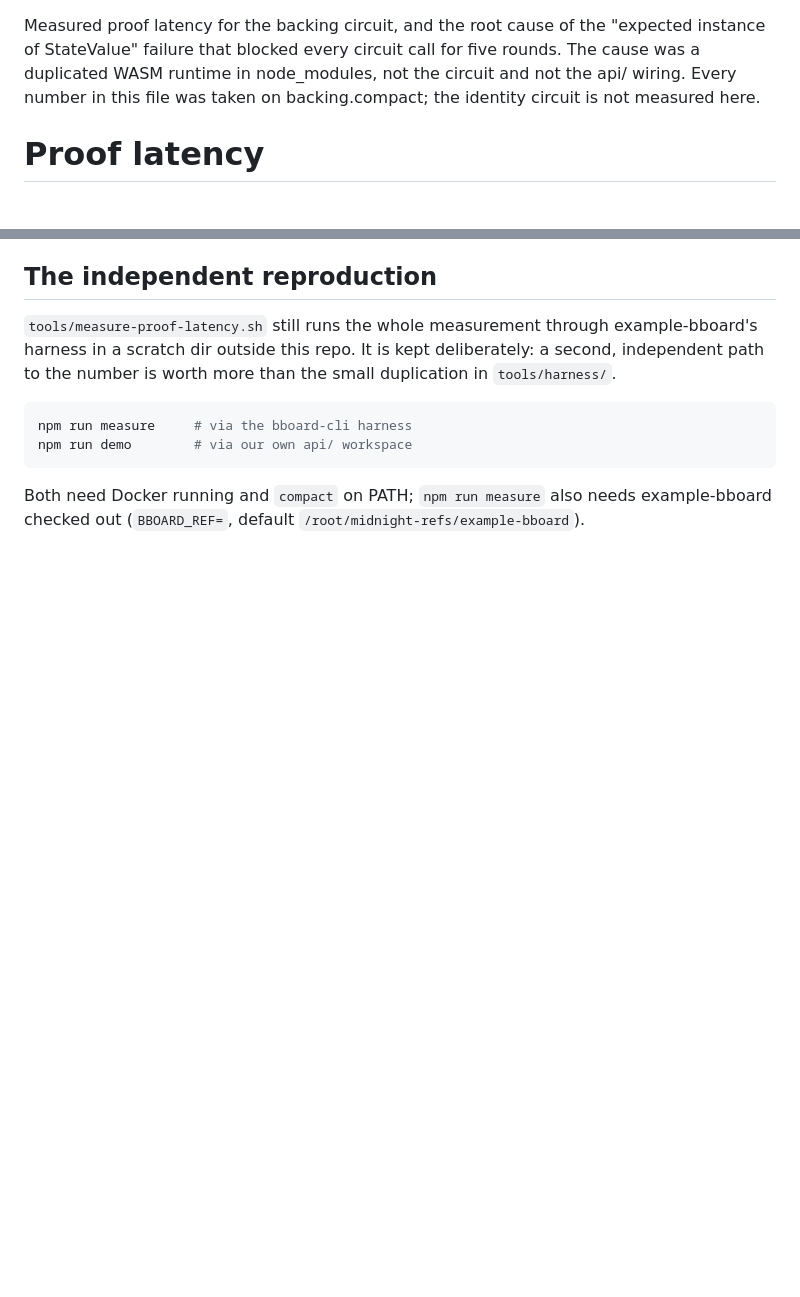
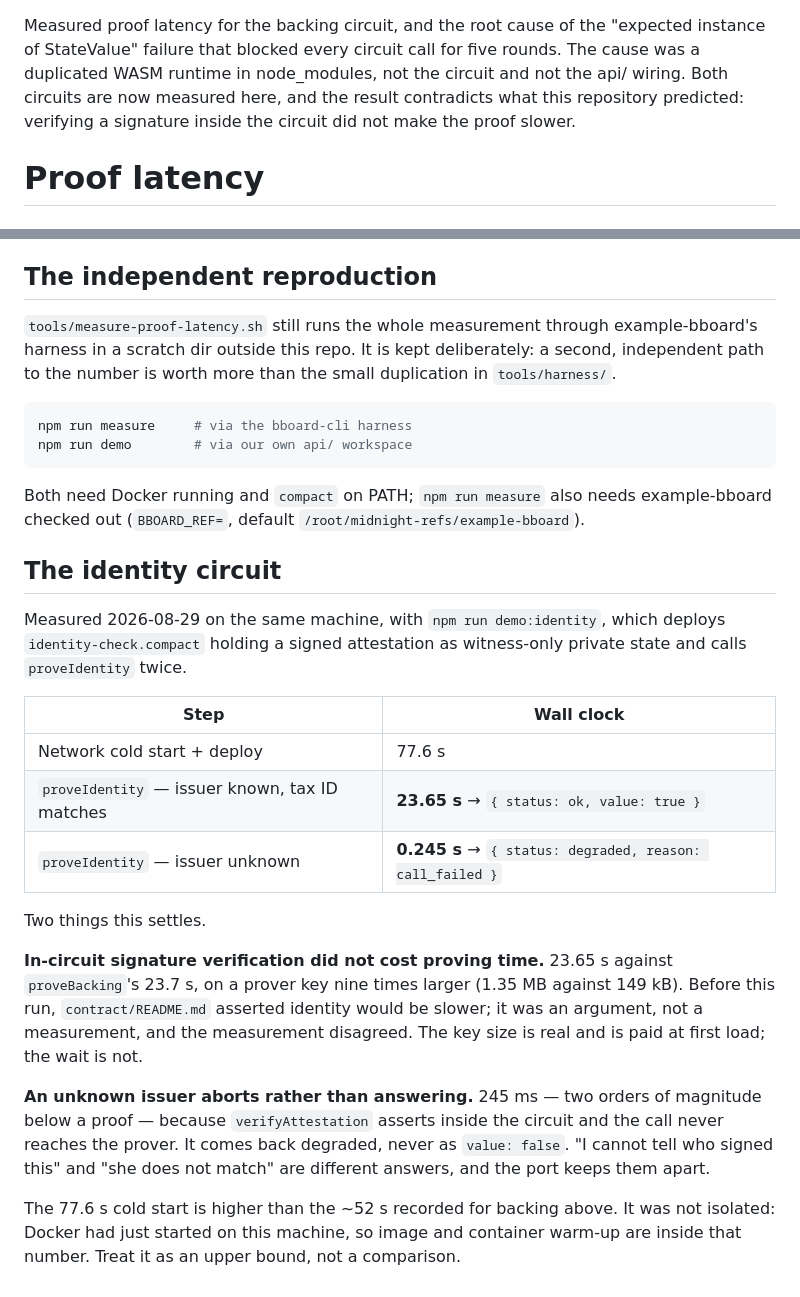
Before and after one commit to LuisAlejandroCR/creva-zk, a Markdown page: tools/PROOF-LATENCY.md, 2 parts joined by grey strips. GitHub-like rendering; blank space fills up the shorter version.

```diff
--- a/tools/PROOF-LATENCY.md
+++ b/tools/PROOF-LATENCY.md
@@ -1,8 +1,9 @@
 Measured proof latency for the backing circuit, and the root cause of the
 "expected instance of StateValue" failure that blocked every circuit call for
 five rounds. The cause was a duplicated WASM runtime in node_modules, not the
-circuit and not the api/ wiring. Every number in this file was taken on
-backing.compact; the identity circuit is not measured here.
+circuit and not the api/ wiring. Both circuits are now measured here, and the
+result contradicts what this repository predicted: verifying a signature inside
+the circuit did not make the proof slower.
 
 # Proof latency
 
@@ -126,3 +127,35 @@ npm run demo        # via our own api/ workspace
 Both need Docker running and `compact` on PATH; `npm run measure` also needs
 example-bboard checked out (`BBOARD_REF=`, default
 `/root/midnight-refs/example-bboard`).
+
+
+## The identity circuit
+
+Measured 2026-08-29 on the same machine, with `npm run demo:identity`, which
+deploys `identity-check.compact` holding a signed attestation as witness-only
+private state and calls `proveIdentity` twice.
+
+| Step | Wall clock |
+| --- | --- |
+| Network cold start + deploy | 77.6 s |
+| `proveIdentity` — issuer known, tax ID matches | **23.65 s** → `{ status: ok, value: true }` |
+| `proveIdentity` — issuer unknown | **0.245 s** → `{ status: degraded, reason: call_failed }` |
+
+Two things this settles.
+
+**In-circuit signature verification did not cost proving time.** 23.65 s against
+`proveBacking`'s 23.7 s, on a prover key nine times larger (1.35 MB against
+149 kB). Before this run, `contract/README.md` asserted identity would be
+slower; it was an argument, not a measurement, and the measurement disagreed.
+The key size is real and is paid at first load; the wait is not.
+
+**An unknown issuer aborts rather than answering.** 245 ms — two orders of
+magnitude below a proof — because `verifyAttestation` asserts inside the circuit
+and the call never reaches the prover. It comes back degraded, never as
+`value: false`. "I cannot tell who signed this" and "she does not match" are
+different answers, and the port keeps them apart.
+
+The 77.6 s cold start is higher than the ~52 s recorded for backing above. It
+was not isolated: Docker had just started on this machine, so image and
+container warm-up are inside that number. Treat it as an upper bound, not a
+comparison.
```
Also changed, not shown: api/README.md (+3 -2 lines), contract/README.md (+8 -4 lines).
